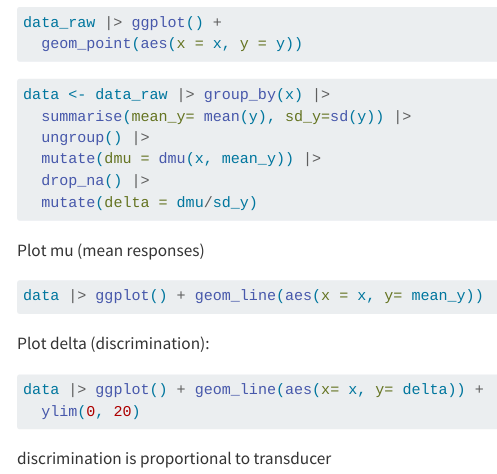
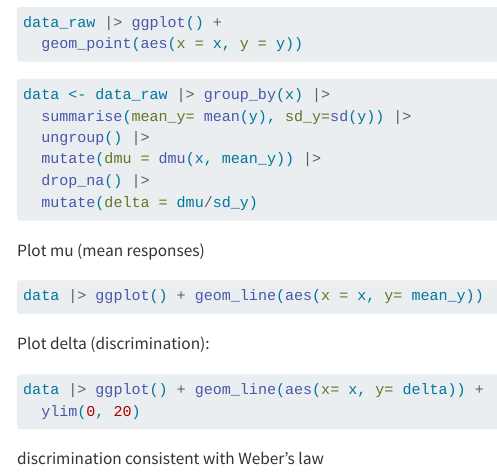
Before and after one commit to viscalab/contrastsim, a Quarto document (linear_transducer_noise.qmd): the page in a window 1100 px wide, from 950 px down. Rendered offline with R 4.5, knitr and Pandoc in place of Quarto, with nearby package versions; the code chunks are not run, so their results and figures are left out.

Commit message:
linear transducer constant noise

````diff
--- a/linear_transducer_noise.qmd
+++ b/linear_transducer_noise.qmd
@@ -84,5 +82,4 @@ Plot delta (discrimination):
 data |> ggplot() + geom_line(aes(x= x, y= delta)) +
   ylim(0, 20)
 ```
-
-discrimination is proportional to transducer
+discrimination consistent with Weber's law
````
Also changed, not shown: linear_transducer_noise.qmd (2 more changed lines).
